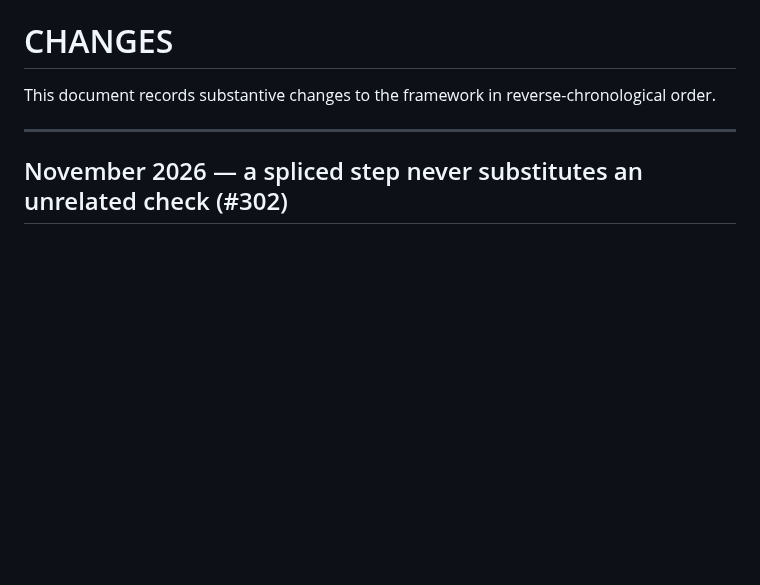
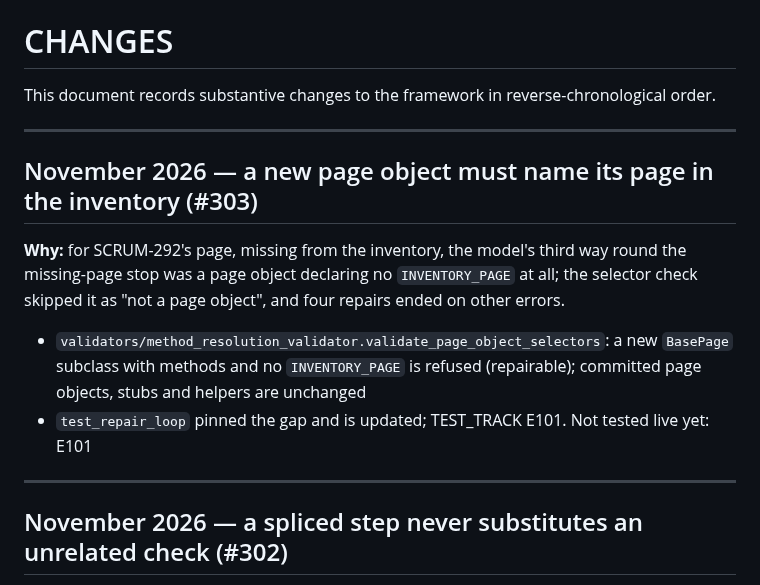
Before and after one commit to rajiniottesting-coder/multi-agent-test-automation, a Markdown page: CHANGES.md, the part around the change. GitHub-like rendering; blank space fills up the shorter version.

```diff
--- a/CHANGES.md
+++ b/CHANGES.md
@@ -1,6 +1,15 @@
 # CHANGES
 
 This document records substantive changes to the framework in reverse-chronological order.
+
+---
+
+## November 2026 — a new page object must name its page in the inventory (#303)
+
+**Why:** for SCRUM-292's page, missing from the inventory, the model's third way round the missing-page stop was a page object declaring no `INVENTORY_PAGE` at all; the selector check skipped it as "not a page object", and four repairs ended on other errors.
+
+- `validators/method_resolution_validator.validate_page_object_selectors`: a new `BasePage` subclass with methods and no `INVENTORY_PAGE` is refused (repairable); committed page objects, stubs and helpers are unchanged
+- `test_repair_loop` pinned the gap and is updated; TEST_TRACK E101. Not tested live yet: E101
 
 ---
 
```
Also changed, not shown: docs/TEST_TRACK.md (+2 -0 lines), docs/VALIDATION_AND_KNOWN_GAPS.md (+1 -0 lines).
